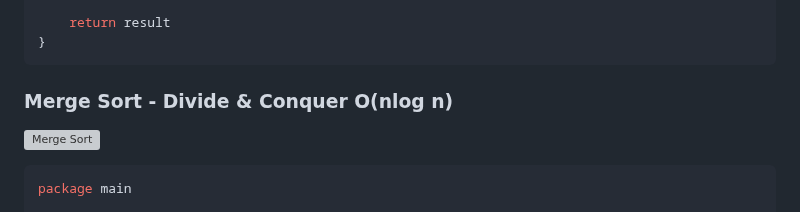
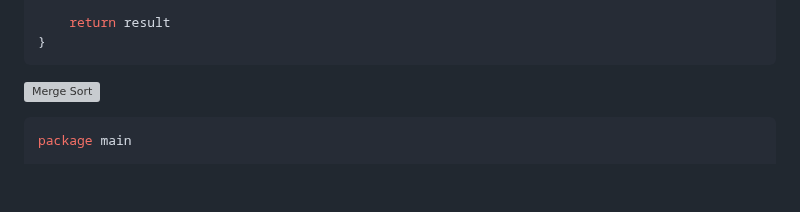
Before and after one commit to elchappo/go-snippets, a Markdown page: README.md, the part around one of its changes. GitHub-like rendering; blank space fills up the shorter version; grey boxes are pictures that could not be loaded.

````diff
--- a/README.md
+++ b/README.md
@@ -386,7 +386,7 @@ func insertionSort(pairs []Pair) [][]Pair {
 	return result
 }
 ```
-### Merge Sort - Divide & Conquer O(nlog n)
+
 
 ![Merge Sort](https://blog.boot.dev/img/800/merge_sort_gif.gif)
 
````
Also changed, not shown: other parts of README.md (+8 -0 lines).
